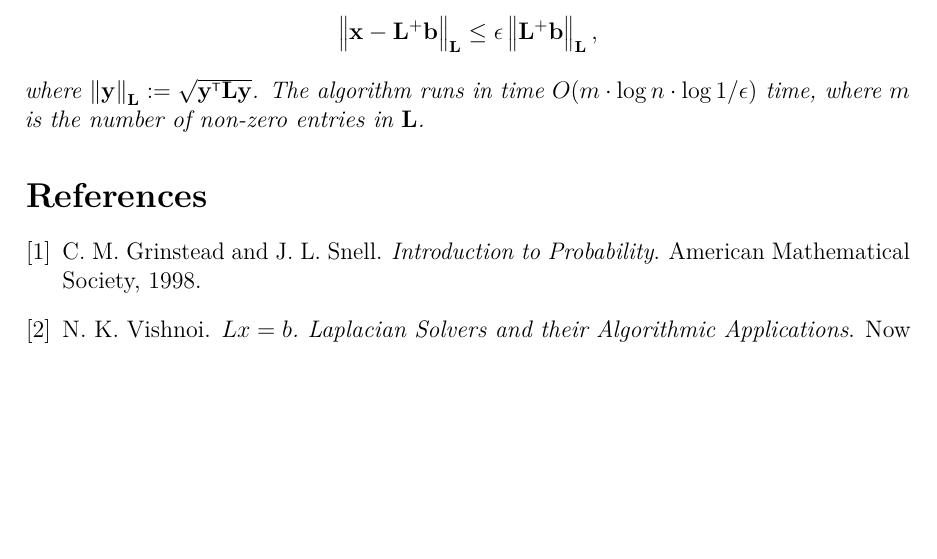
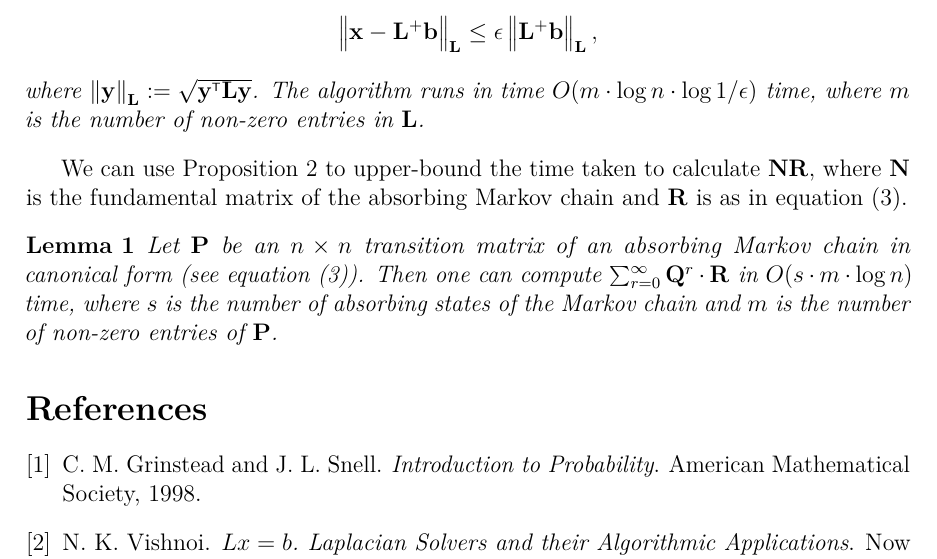
Before and after one commit to asifbanka/CommunityDetection, a LaTeX paper (main.tex, which reads the_model.tex): part of page 5 of 5, cut so that both start at the same text, the shorter picture padded with empty space. Compiled offline with pdfLaTeX.

Commit message:
more additions

```diff
--- a/the_model.tex
+++ b/the_model.tex
@@ -200,3 +200,15 @@ of $\mat{D}$.
 	time $O(m \cdot \log n \cdot \log 1 / \epsilon)$ time, where $m$ is the number of non-zero
 	entries in $\mat{L}$.
 \end{proposition}
+
+
+We can use Proposition~\ref{prop:Laplacian_systems} to upper-bound the time taken to
+calculate $\mat{N} \mat{R}$, where $\mat{N}$ is the fundamental matrix of the absorbing
+Markov chain and $\mat{R}$ is as in equation~(\ref{eqn:canonical_form_P}).
+\begin{lemma}\label{lemma:computing_NR}
+Let $\mat{P}$ be an $n \times n$ transition matrix of an absorbing Markov chain in canonical form
+(see equation~(\ref{eqn:canonical_form_P})). Then one can compute
+$\sum_{r = 0}^{\infty} \mat{Q}^r \cdot \mat{R}$ in $O(s \cdot m \cdot \log n)$ time,
+where $s$ is the number of absorbing states of the Markov chain and $m$ is the number
+of non-zero entries of $\mat{P}$.
+\end{lemma}
```
